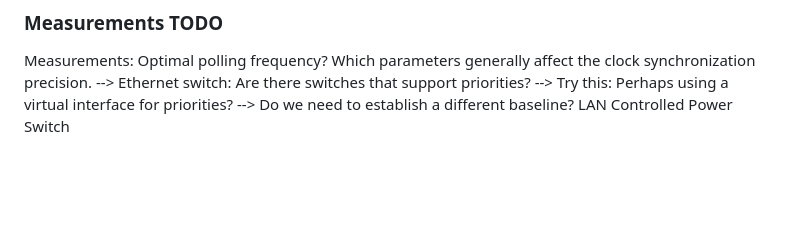
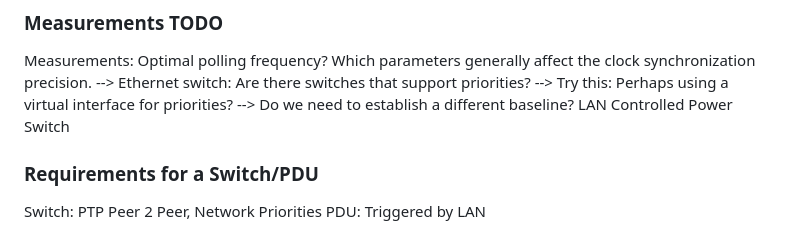
Before and after one commit to caps-tum/EtherTime, a Markdown page: doc/project/paper.md, the part around the change. Rendered like a GitHub page; blank space fills up the shorter version.

Commit message:
More TODO

```diff
--- a/doc/project/paper.md
+++ b/doc/project/paper.md
@@ -169,3 +169,7 @@ Which parameters generally affect the clock synchronization precision.
 --> Try this: Perhaps using a virtual interface for priorities?
 --> Do we need to establish a different baseline?
 LAN Controlled Power Switch
+
+### Requirements for a Switch/PDU
+Switch: PTP Peer 2 Peer, Network Priorities
+PDU: Triggered by LAN
```
